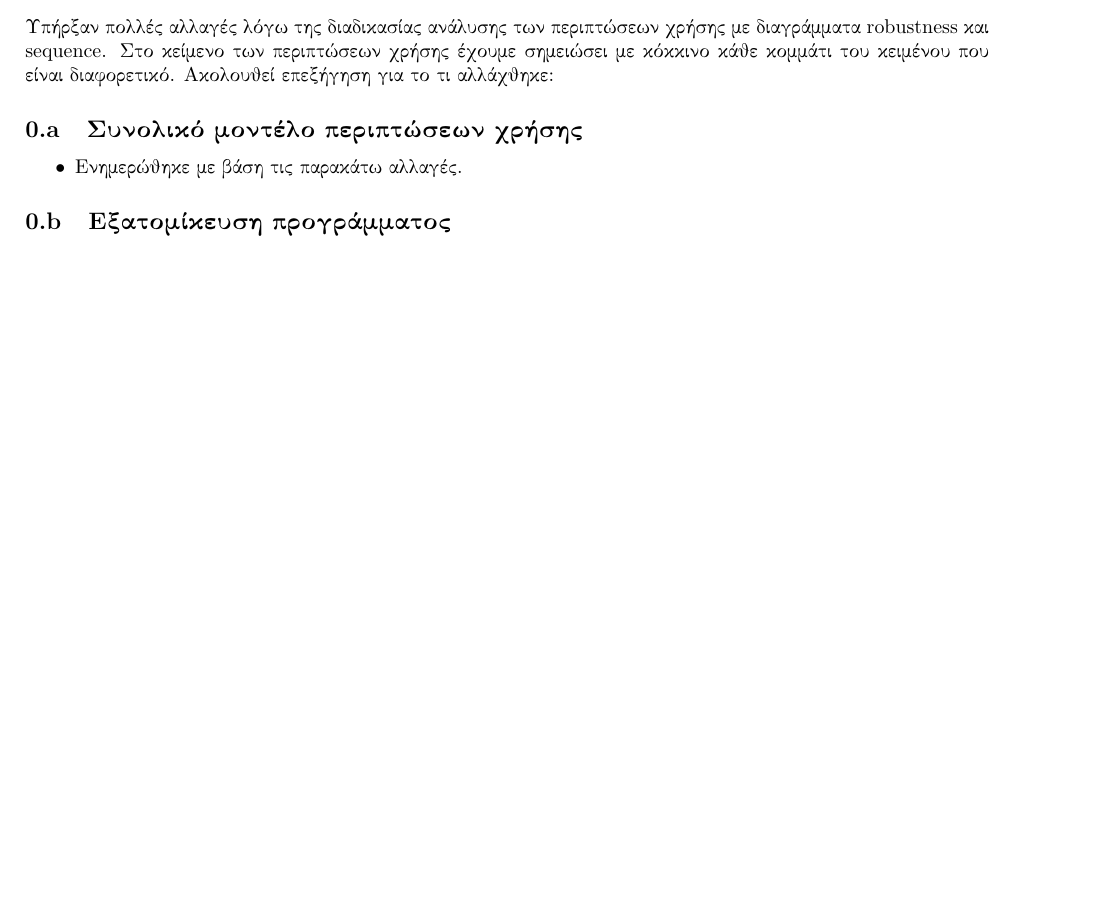
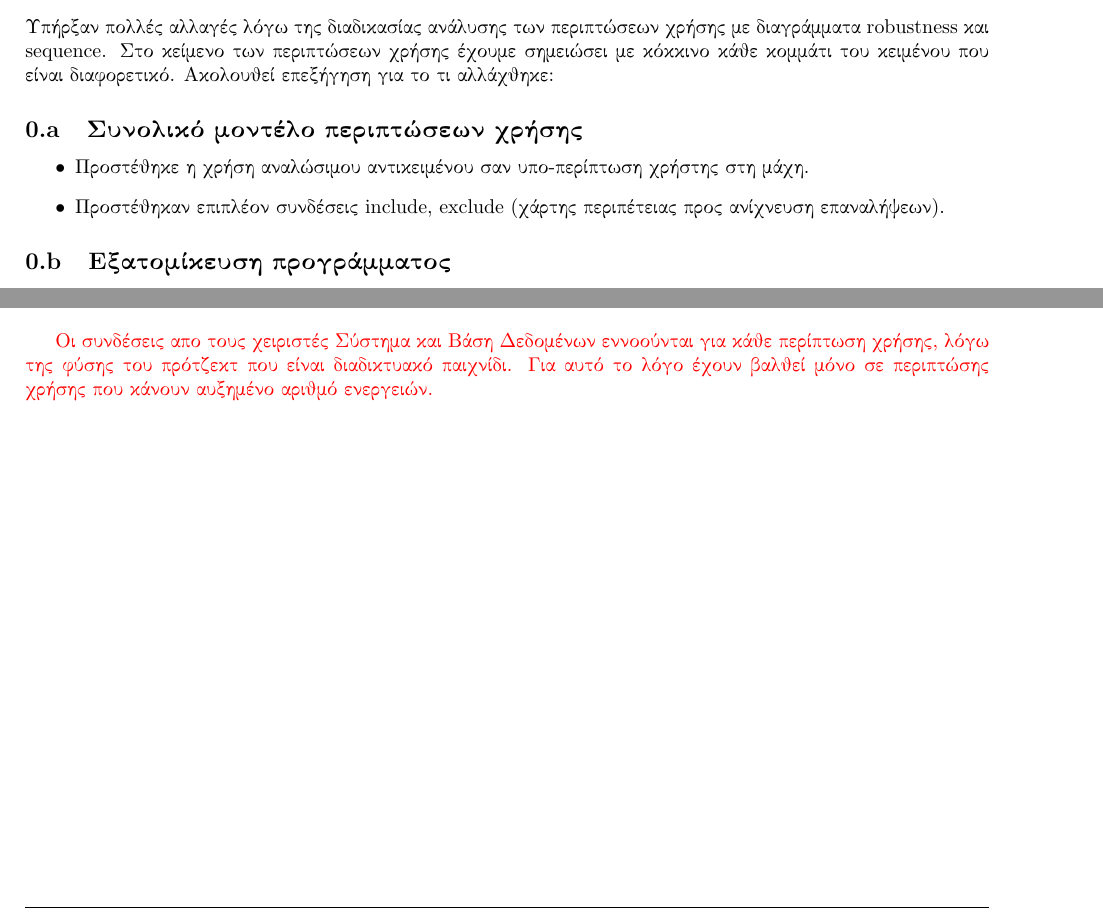
Before and after one commit to mamalakic/FitQuest, a LaTeX problem sheet (assignment-2/use-cases-v0.2/latex/report.tex, which reads assignment-2/use-cases-v0.2/latex/chapters/use-cases.tex, assignment-2/use-cases-v0.2/latex/updates.tex): part of page 2 of 19 before the commit and two parts of pages 2 and 6 of 19 after it, the two joined at a grey line, cut so that both start at the same text, the shorter picture padded with empty space. Compiled offline with pdfLaTeX.

Commit message:
Updated use case diagram, fixed use case typos

```diff
--- a/assignment-2/use-cases-v0.2/latex/chapters/use-cases.tex
+++ b/assignment-2/use-cases-v0.2/latex/chapters/use-cases.tex
@@ -28,6 +28,8 @@
     \includegraphics[width=0.9\textwidth]{graphics/uml.png}
     \caption{Rendered using UMLet}
 \end{figure}
+
+\textcolor{red}{Οι συνδέσεις απο τους χειριστές Σύστημα και Βάση Δεδομένων εννοούνται για κάθε περίπτωση χρήσης, λόγω της φύσης του πρότζεκτ που είναι διαδικτυακό παιχνίδι. Για αυτό το λόγο έχουν βαλθεί μόνο σε περιπτώσης χρήσης που κάνουν αυξημένο αριθμό ενεργειών.}
 
 \newpage
 \section{Κείμενα περιπτώσεων χρήσης}
--- a/assignment-2/use-cases-v0.2/latex/updates.tex
+++ b/assignment-2/use-cases-v0.2/latex/updates.tex
@@ -3,7 +3,8 @@
 Υπήρξαν πολλές αλλαγές λόγω της διαδικασίας ανάλυσης των περιπτώσεων χρήσης με διαγράμματα robustness και sequence. Στο κείμενο των περιπτώσεων χρήσης έχουμε σημειώσει με κόκκινο κάθε κομμάτι του κειμένου που είναι διαφορετικό. Ακολουθεί επεξήγηση για το τι αλλάχθηκε:
 \subsection{Συνολικό μοντέλο περιπτώσεων χρήσης}
 \begin{itemize}
-\item Ενημερώθηκε με βάση τις παρακάτω αλλαγές.
+\item Προστέθηκε η χρήση αναλώσιμου αντικειμένου σαν υπο-περίπτωση χρήστης στη μάχη.
+\item Προστέθηκαν επιπλέον συνδέσεις include, exclude (χάρτης περιπέτειας προς ανίχνευση επαναλήψεων).
 \end{itemize}
 \subsection{Εξατομίκευση προγράμματος}
 \begin{itemize}
```
Also changed, not shown: assignment-2/use-cases-v0.2/latex/graphics/uml.png, assignment-2/use-cases-v0.2/latex/chapters/use-cases.tex (4 more changed lines), 1 other file.
